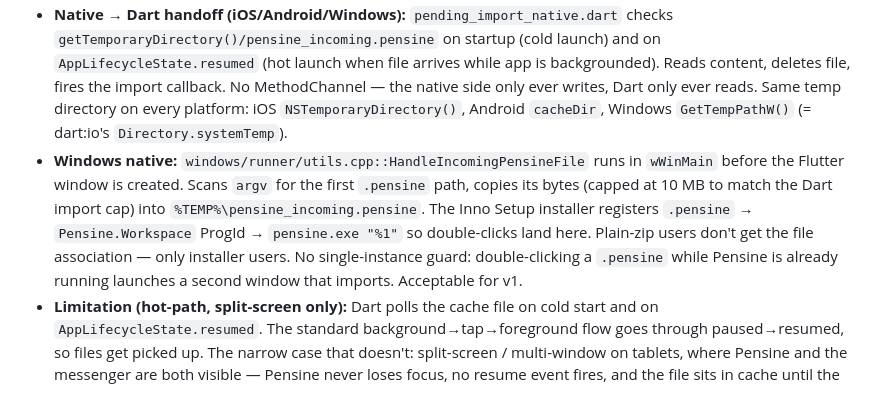
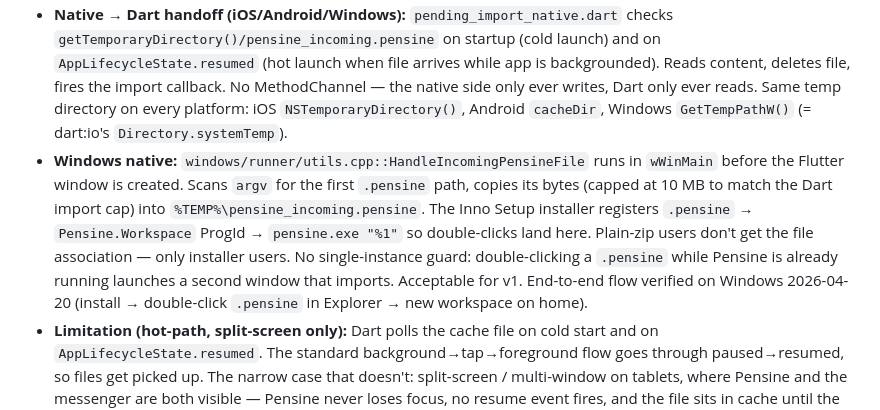
Before and after one commit to FrenchCommando/pensine, a Markdown page: NOTES.md, the part around the change. Drawn GitHub-style.

Commit message:
windows is live

```diff
--- a/NOTES.md
+++ b/NOTES.md
@@ -116,7 +116,7 @@
 - **iOS native:** `Info.plist` declares `CFBundleDocumentTypes` claiming the `com.frenchcommando.pensine.workspace` UTI (which `UTExportedTypeDeclarations` defines). `LSSupportsOpeningDocumentsInPlace = NO` is also required (App Store validation rejects with ITMS-90737 otherwise) — Pensine copies imports into local storage rather than editing in place, so NO is the right value. `SceneDelegate.swift` overrides `scene(_:willConnectTo:options:)` + `scene(_:openURLContexts:)` to read the incoming URL and write its contents to `NSTemporaryDirectory()/pensine_incoming.pensine`. Uses `startAccessingSecurityScopedResource()` for files passed from Files/Mail/messengers.
 - **Android native:** `AndroidManifest.xml` declares two intent filters. (a) `ACTION_VIEW` with `file://` + `content://` schemes, `application/octet-stream`/`application/json` MIMEs, and `pathPattern` matching `.pensine` (three path-depth variants for Android's non-greedy matcher) — covers "Open with" flows from Files apps and messengers like Telegram. (b) `ACTION_SEND` with the same MIMEs — covers the Android share-sheet flow that WhatsApp and others use. `MainActivity.kt` extracts the URI via `intent.data` (VIEW) or `Intent.EXTRA_STREAM` (SEND, with the Tiramisu+ typed overload), reads via `ContentResolver.openInputStream(...)`, and writes contents to `cacheDir/pensine_incoming.pensine`. Caveat: the SEND filter claims `application/octet-stream` + `application/json` broadly, so Pensine will appear in share sheets for any file of those types — unavoidable since `.pensine` has no registered MIME. Pensine silently ignores non-pensine content via the "Not a valid .pensine file" path.
 - **Native → Dart handoff (iOS/Android/Windows):** `pending_import_native.dart` checks `getTemporaryDirectory()/pensine_incoming.pensine` on startup (cold launch) and on `AppLifecycleState.resumed` (hot launch when file arrives while app is backgrounded). Reads content, deletes file, fires the import callback. No MethodChannel — the native side only ever writes, Dart only ever reads. Same temp directory on every platform: iOS `NSTemporaryDirectory()`, Android `cacheDir`, Windows `GetTempPathW()` (= dart:io's `Directory.systemTemp`).
-- **Windows native:** `windows/runner/utils.cpp::HandleIncomingPensineFile` runs in `wWinMain` before the Flutter window is created. Scans `argv` for the first `.pensine` path, copies its bytes (capped at 10 MB to match the Dart import cap) into `%TEMP%\pensine_incoming.pensine`. The Inno Setup installer registers `.pensine` → `Pensine.Workspace` ProgId → `pensine.exe "%1"` so double-clicks land here. Plain-zip users don't get the file association — only installer users. No single-instance guard: double-clicking a `.pensine` while Pensine is already running launches a second window that imports. Acceptable for v1.
+- **Windows native:** `windows/runner/utils.cpp::HandleIncomingPensineFile` runs in `wWinMain` before the Flutter window is created. Scans `argv` for the first `.pensine` path, copies its bytes (capped at 10 MB to match the Dart import cap) into `%TEMP%\pensine_incoming.pensine`. The Inno Setup installer registers `.pensine` → `Pensine.Workspace` ProgId → `pensine.exe "%1"` so double-clicks land here. Plain-zip users don't get the file association — only installer users. No single-instance guard: double-clicking a `.pensine` while Pensine is already running launches a second window that imports. Acceptable for v1. End-to-end flow verified on Windows 2026-04-20 (install → double-click `.pensine` in Explorer → new workspace on home).
 - **Limitation (hot-path, split-screen only):** Dart polls the cache file on cold start and on `AppLifecycleState.resumed`. The standard background→tap→foreground flow goes through paused→resumed, so files get picked up. The narrow case that doesn't: split-screen / multi-window on tablets, where Pensine and the messenger are both visible — Pensine never loses focus, no resume event fires, and the file sits in cache until the next real resume. Won't fix — affects tablet split-screen users only, and tapping in/out of Pensine triggers the resume that drains the file.
 - **Upgrade path:** Native file associations take precedence when installed. Web PWA handler stays as fallback for users who don't install native.
 - **V2 (workspace)**: `pensine_version: 2`, wraps workspace metadata + all its boards — primary export unit
```
